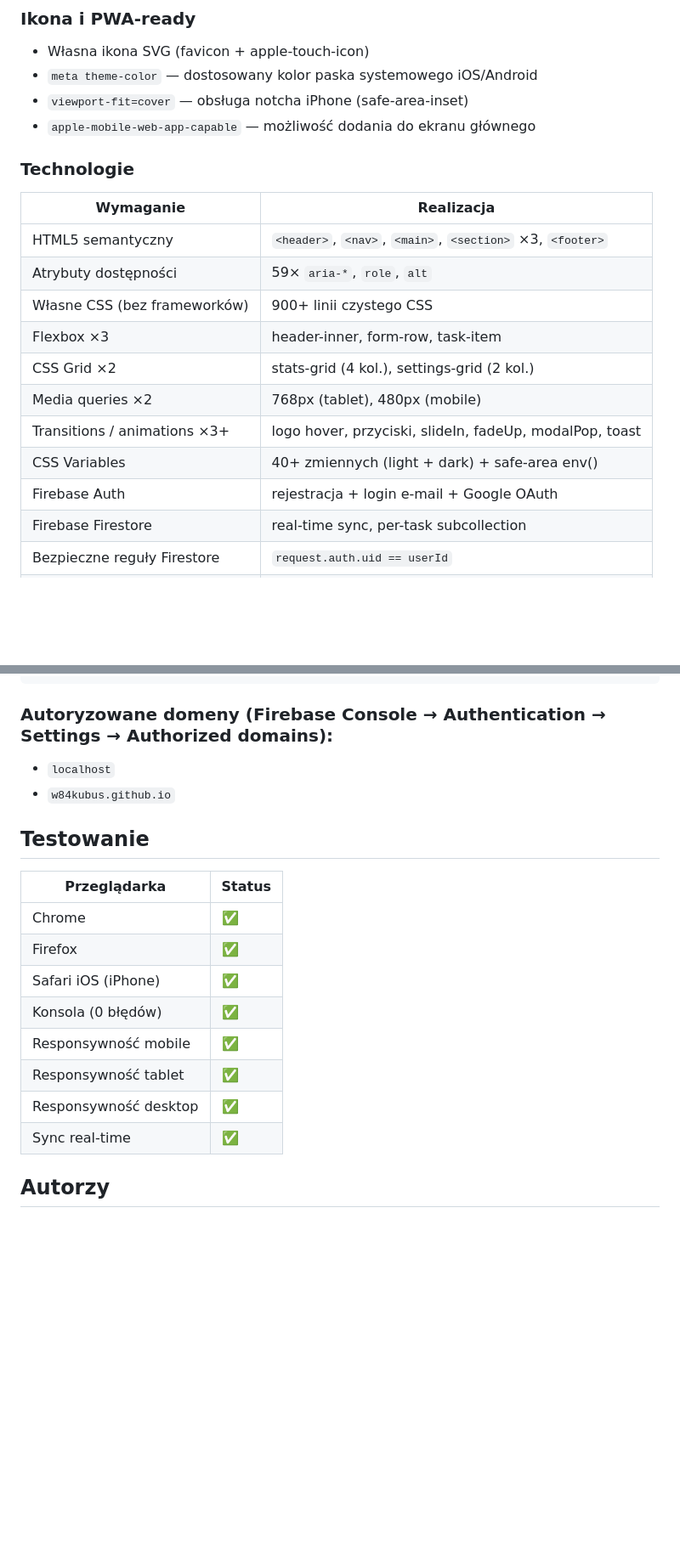
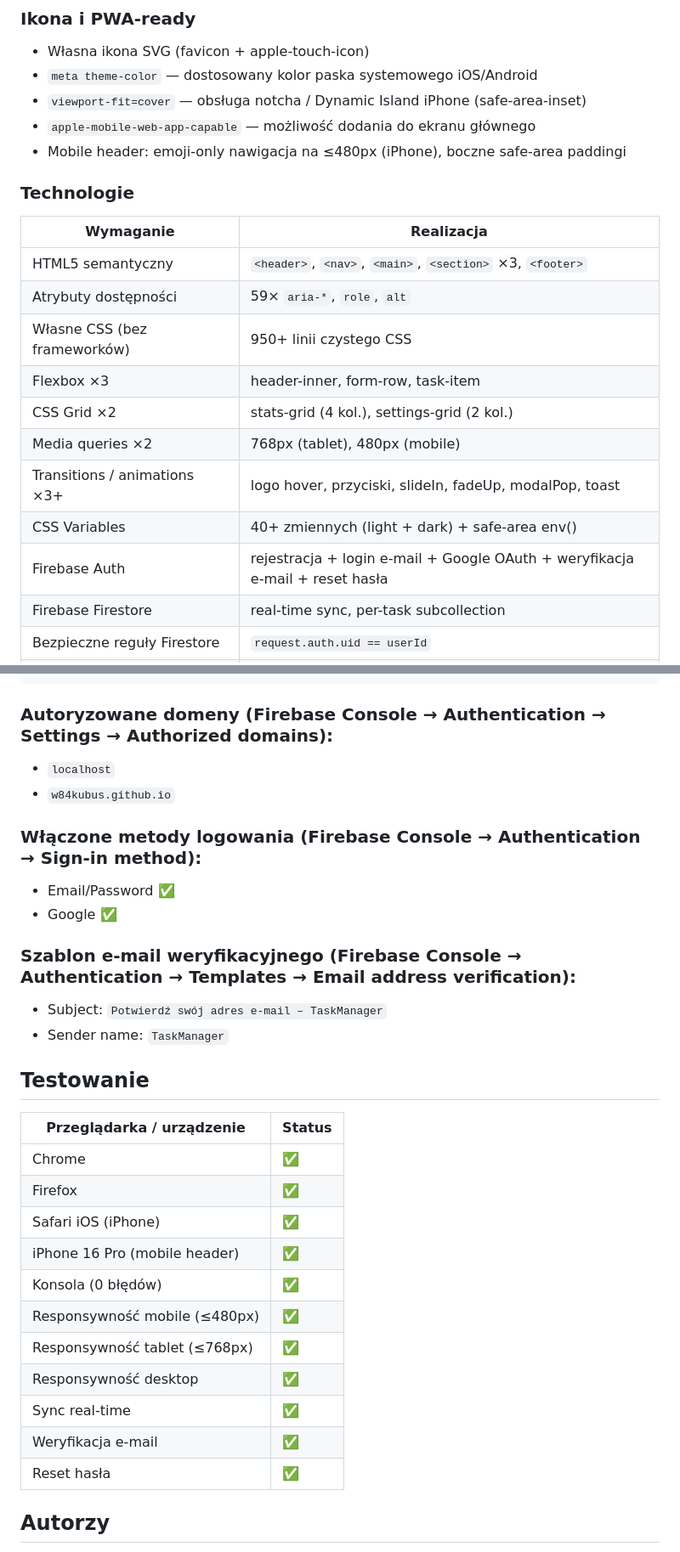
Before and after one commit to w84kubus/TaskManager, a Markdown page: README.md, 2 parts joined by grey strips. Shown at 85% size. GitHub-like rendering; blank space fills up the shorter version.

Commit message:
Update README: add email verification, reset password, mobile header
Co-Authored-By: Claude Sonnet 4.6 <noreply@anthropic.com>

```diff
--- a/README.md
+++ b/README.md
@@ -43,8 +45,9 @@ Aplikacja webowa do zarządzania zadaniami — dodawaj, edytuj, filtruj i śled
 ### Ikona i PWA-ready
 - Własna ikona SVG (favicon + apple-touch-icon)
 - `meta theme-color` — dostosowany kolor paska systemowego iOS/Android
-- `viewport-fit=cover` — obsługa notcha iPhone (safe-area-inset)
+- `viewport-fit=cover` — obsługa notcha / Dynamic Island iPhone (safe-area-inset)
 - `apple-mobile-web-app-capable` — możliwość dodania do ekranu głównego
+- Mobile header: emoji-only nawigacja na ≤480px (iPhone), boczne safe-area paddingi
 
 ### Technologie
 
@@ -52,13 +55,13 @@ Aplikacja webowa do zarządzania zadaniami — dodawaj, edytuj, filtruj i śled
 |---|---|
 | HTML5 semantyczny | `<header>`, `<nav>`, `<main>`, `<section>` ×3, `<footer>` |
 | Atrybuty dostępności | 59× `aria-*`, `role`, `alt` |
-| Własne CSS (bez frameworków) | 900+ linii czystego CSS |
+| Własne CSS (bez frameworków) | 950+ linii czystego CSS |
 | Flexbox ×3 | header-inner, form-row, task-item |
 | CSS Grid ×2 | stats-grid (4 kol.), settings-grid (2 kol.) |
 | Media queries ×2 | 768px (tablet), 480px (mobile) |
 | Transitions / animations ×3+ | logo hover, przyciski, slideIn, fadeUp, modalPop, toast |
 | CSS Variables | 40+ zmiennych (light + dark) + safe-area env() |
-| Firebase Auth | rejestracja + login e-mail + Google OAuth |
+| Firebase Auth | rejestracja + login e-mail + Google OAuth + weryfikacja e-mail + reset hasła |
 | Firebase Firestore | real-time sync, per-task subcollection |
 | Bezpieczne reguły Firestore | `request.auth.uid == userId` |
 | DOM manipulation | createElement, innerHTML, appendChild |
@@ -112,18 +115,29 @@ service cloud.firestore {
 - `localhost`
 - `w84kubus.github.io`
 
+### Włączone metody logowania (Firebase Console → Authentication → Sign-in method):
+- Email/Password ✅
+- Google ✅
+
+### Szablon e-mail weryfikacyjnego (Firebase Console → Authentication → Templates → Email address verification):
+- Subject: `Potwierdź swój adres e-mail – TaskManager`
+- Sender name: `TaskManager`
+
 ## Testowanie
 
-| Przeglądarka | Status |
+| Przeglądarka / urządzenie | Status |
 |---|---|
 | Chrome | ✅ |
 | Firefox | ✅ |
 | Safari iOS (iPhone) | ✅ |
+| iPhone 16 Pro (mobile header) | ✅ |
 | Konsola (0 błędów) | ✅ |
-| Responsywność mobile | ✅ |
-| Responsywność tablet | ✅ |
+| Responsywność mobile (≤480px) | ✅ |
+| Responsywność tablet (≤768px) | ✅ |
 | Responsywność desktop | ✅ |
 | Sync real-time | ✅ |
+| Weryfikacja e-mail | ✅ |
+| Reset hasła | ✅ |
 
 ## Autorzy
 
```
Also changed, not shown: other parts of README.md (+2 -0 lines).
